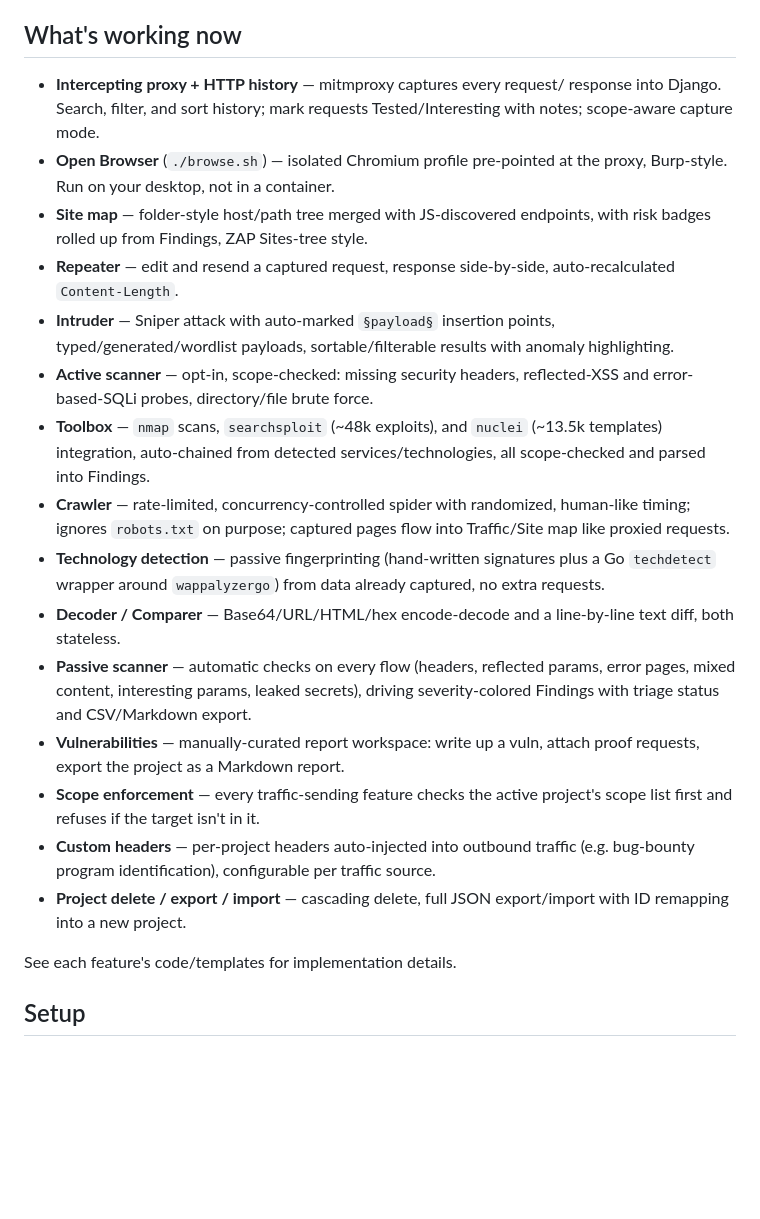
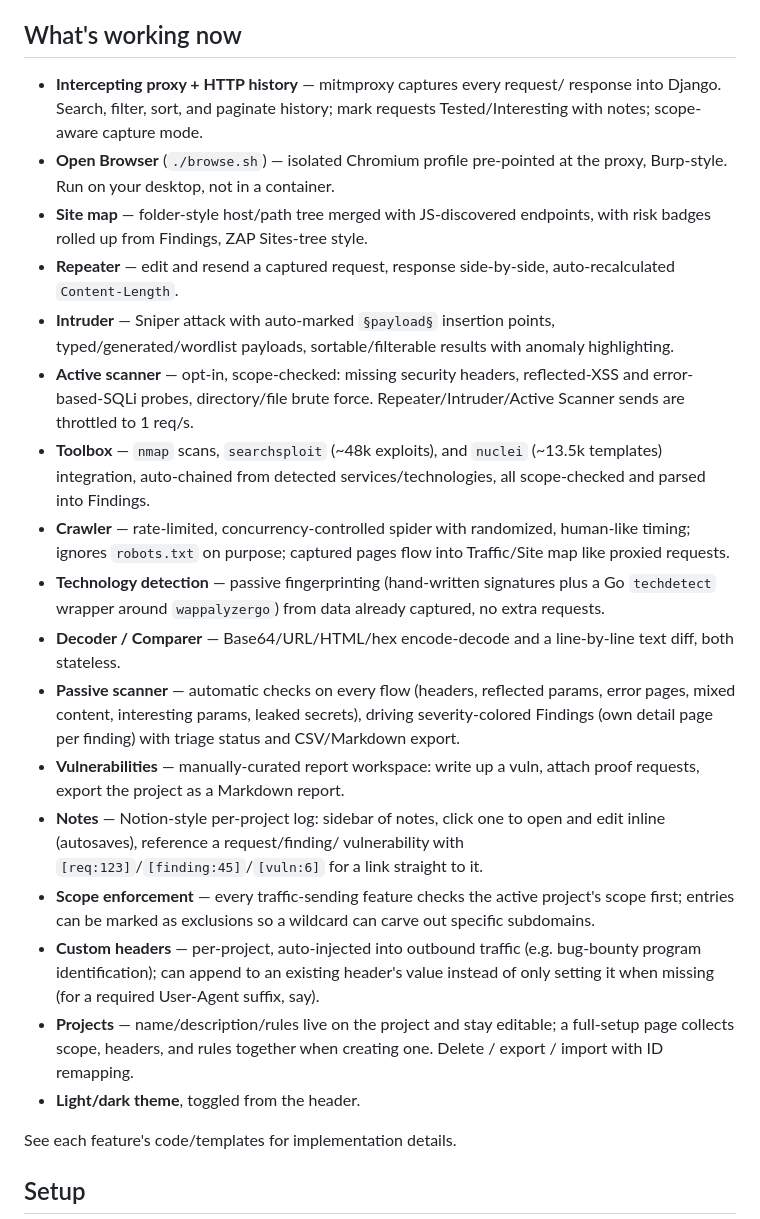
Before and after one commit to AlaBYahya/interceptor, a Markdown page: README.md, the part around the change. Rendered like a GitHub page; blank space fills up the shorter version.

Commit message:
Update README for this session's features, keep it terse

```diff
--- a/README.md
+++ b/README.md
@@ -9,8 +9,8 @@ Docker instead of the Java desktop app. Built for authorized testing
 ## What's working now
 
 - **Intercepting proxy + HTTP history** — mitmproxy captures every request/
-  response into Django. Search, filter, and sort history; mark requests
-  Tested/Interesting with notes; scope-aware capture mode.
+  response into Django. Search, filter, sort, and paginate history; mark
+  requests Tested/Interesting with notes; scope-aware capture mode.
 - **Open Browser** (`./browse.sh`) — isolated Chromium profile pre-pointed
   at the proxy, Burp-style. Run on your desktop, not in a container.
 - **Site map** — folder-style host/path tree merged with JS-discovered
@@ -22,6 +22,7 @@ Docker instead of the Java desktop app. Built for authorized testing
   with anomaly highlighting.
 - **Active scanner** — opt-in, scope-checked: missing security headers,
   reflected-XSS and error-based-SQLi probes, directory/file brute force.
+  Repeater/Intruder/Active Scanner sends are throttled to 1 req/s.
 - **Toolbox** — `nmap` scans, `searchsploit` (~48k exploits), and `nuclei`
   (~13.5k templates) integration, auto-chained from detected
   services/technologies, all scope-checked and parsed into Findings.
@@ -35,17 +36,25 @@ Docker instead of the Java desktop app. Built for authorized testing
   line-by-line text diff, both stateless.
 - **Passive scanner** — automatic checks on every flow (headers, reflected
   params, error pages, mixed content, interesting params, leaked secrets),
-  driving severity-colored Findings with triage status and CSV/Markdown
-  export.
+  driving severity-colored Findings (own detail page per finding) with
+  triage status and CSV/Markdown export.
 - **Vulnerabilities** — manually-curated report workspace: write up a
   vuln, attach proof requests, export the project as a Markdown report.
+- **Notes** — Notion-style per-project log: sidebar of notes, click one to
+  open and edit inline (autosaves), reference a request/finding/
+  vulnerability with `[req:123]`/`[finding:45]`/`[vuln:6]` for a link
+  straight to it.
 - **Scope enforcement** — every traffic-sending feature checks the active
-  project's scope list first and refuses if the target isn't in it.
-- **Custom headers** — per-project headers auto-injected into outbound
-  traffic (e.g. bug-bounty program identification), configurable per
-  traffic source.
-- **Project delete / export / import** — cascading delete, full JSON
-  export/import with ID remapping into a new project.
+  project's scope first; entries can be marked as exclusions so a wildcard
+  can carve out specific subdomains.
+- **Custom headers** — per-project, auto-injected into outbound traffic
+  (e.g. bug-bounty program identification); can append to an existing
+  header's value instead of only setting it when missing (for a required
+  User-Agent suffix, say).
+- **Projects** — name/description/rules live on the project and stay
+  editable; a full-setup page collects scope, headers, and rules together
+  when creating one. Delete / export / import with ID remapping.
+- **Light/dark theme**, toggled from the header.
 
 See each feature's code/templates for implementation details.
 
```
